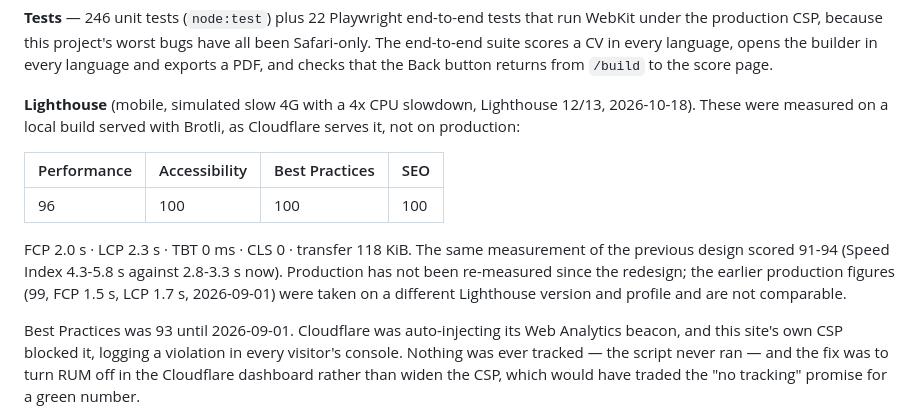
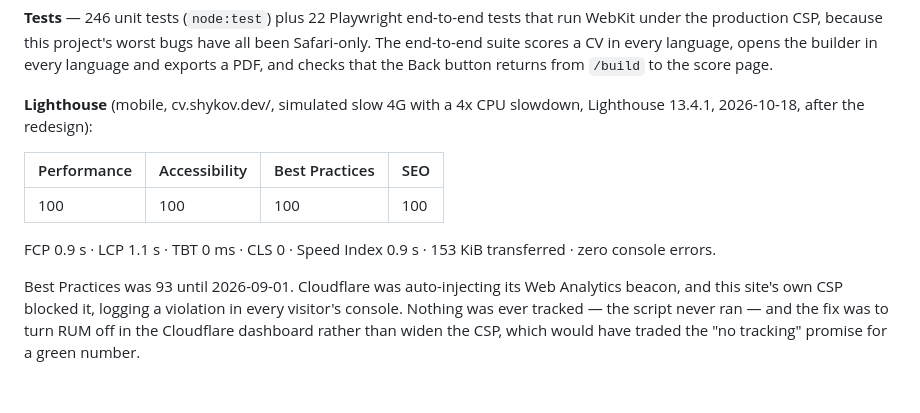
Before and after one commit to mshykov/cv.shykov.dev, a Markdown page: README.md, the part around the change. GitHub-like rendering; blank space fills up the shorter version.

Commit message:
docs(readme): production Lighthouse after the redesign — 100 across the board
Measured on cv.shykov.dev on 2026-10-18 (Lighthouse 13.4.1, mobile): FCP 0.9 s, LCP 1.1 s,
TBT 0, CLS 0, 153 KiB. Replaces the local-build figure.

Co-Authored-By: Claude Sonnet 5.5 <noreply@anthropic.com>

```diff
--- a/README.md
+++ b/README.md
@@ -329,17 +329,13 @@ been Safari-only. The end-to-end suite scores a CV in every language, opens the
 every language and exports a PDF, and checks that the Back button returns from `/build` to the
 score page.
 
-**Lighthouse** (mobile, simulated slow 4G with a 4x CPU slowdown, Lighthouse 12/13, 2026-10-18).
-These were measured on a local build served with Brotli, as Cloudflare serves it, not on production:
+**Lighthouse** (mobile, cv.shykov.dev/, simulated slow 4G with a 4x CPU slowdown, Lighthouse 13.4.1, 2026-10-18, after the redesign):
 
 | Performance | Accessibility | Best Practices | SEO |
 |--------------|----------------|-----------------|-----|
-| 96 | 100 | 100 | 100 |
+| 100 | 100 | 100 | 100 |
 
-FCP 2.0 s · LCP 2.3 s · TBT 0 ms · CLS 0 · transfer 118 KiB. The same measurement of the previous
-design scored 91-94 (Speed Index 4.3-5.8 s against 2.8-3.3 s now). Production has not been re-measured
-since the redesign; the earlier production figures (99, FCP 1.5 s, LCP 1.7 s, 2026-09-01) were taken on
-a different Lighthouse version and profile and are not comparable.
+FCP 0.9 s · LCP 1.1 s · TBT 0 ms · CLS 0 · Speed Index 0.9 s · 153 KiB transferred · zero console errors.
 
 Best Practices was 93 until 2026-09-01. Cloudflare was auto-injecting its Web
 Analytics beacon, and this site's own CSP blocked it, logging a violation in
```
